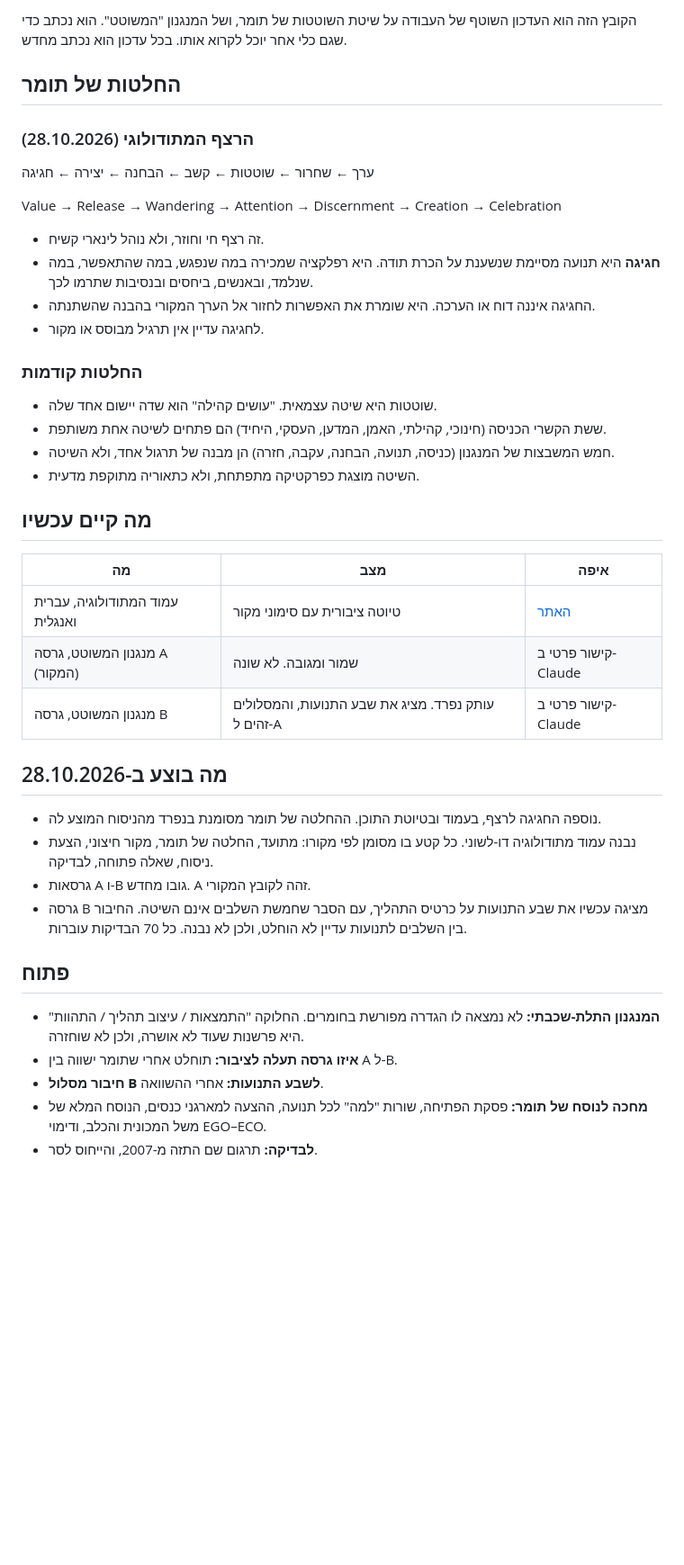
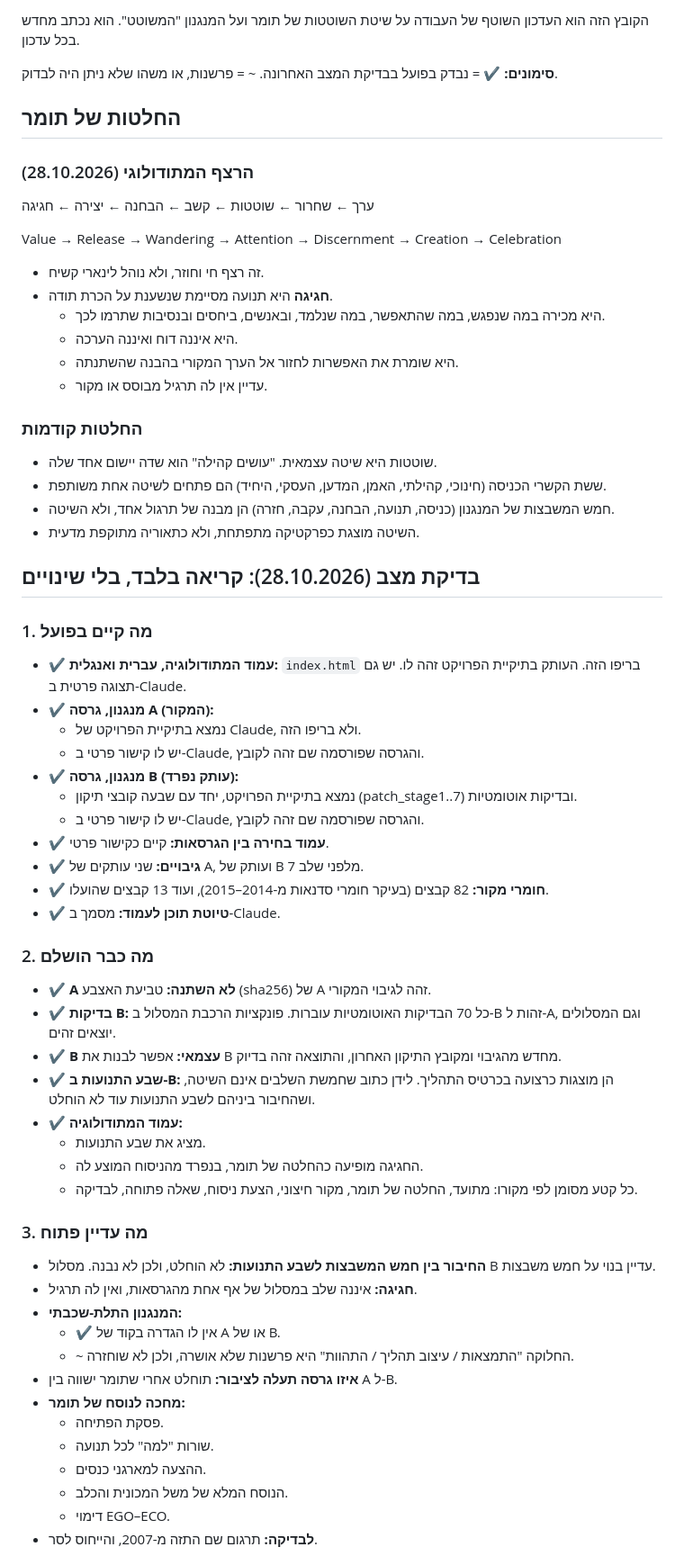
Before and after one commit to communityplacemaking-blip/ecosystemic-flaneur, a Markdown page: updates/latest.md, the part around one of its changes. Shown at 90% size. Rendered like a GitHub page; blank space fills up the shorter version.

Commit message:
Update status file with the project audit
Co-Authored-By: Claude Opus 5.5 <noreply@anthropic.com>
Claude-Session: https://claude.ai/code/session_01EPAcjWDwTHJmF1k9u5jcvC

```diff
--- a/updates/latest.md
+++ b/updates/latest.md
@@ -4,5 +4,7 @@
 
-הקובץ הזה הוא העדכון השוטף של העבודה על שיטת השוטטות של תומר, ושל המנגנון "המשוטט". הוא נכתב כדי שגם כלי אחר יוכל לקרוא אותו. בכל עדכון הוא נכתב מחדש.
+הקובץ הזה הוא העדכון השוטף של העבודה על שיטת השוטטות של תומר ועל המנגנון "המשוטט". הוא נכתב מחדש בכל עדכון.
+
+**סימונים:** ✔ = נבדק בפועל בבדיקת המצב האחרונה. ~ = פרשנות, או משהו שלא ניתן היה לבדוק.
 
 ## החלטות של תומר
 
@@ -13,9 +15,11 @@
 Value → Release → Wandering → Attention → Discernment → Creation → Celebration
 
 - זה רצף חי וחוזר, ולא נוהל לינארי קשיח.
-- **חגיגה** היא תנועה מסיימת שנשענת על הכרת תודה. היא רפלקציה שמכירה במה שנפגש, במה שהתאפשר, במה שנלמד, ובאנשים, ביחסים ובנסיבות שתרמו לכך.
-- החגיגה איננה דוח או הערכה. היא שומרת את האפשרות לחזור אל הערך המקורי בהבנה שהשתנתה.
-- לחגיגה עדיין אין תרגיל מבוסס או מקור.
+- **חגיגה** היא תנועה מסיימת שנשענת על הכרת תודה.
+  - היא מכירה במה שנפגש, במה שהתאפשר, במה שנלמד, ובאנשים, ביחסים ובנסיבות שתרמו לכך.
+  - היא איננה דוח ואיננה הערכה.
+  - היא שומרת את האפשרות לחזור אל הערך המקורי בהבנה שהשתנתה.
+  - עדיין אין לה תרגיל מבוסס או מקור.
 
 ### החלטות קודמות
 
@@ -24,25 +28,45 @@ Value → Release → Wandering → Attention → Discernment → Creation → C
 - חמש המשבצות של המנגנון (כניסה, תנועה, הבחנה, עקבה, חזרה) הן מבנה של תרגול אחד, ולא השיטה.
 - השיטה מוצגת כפרקטיקה מתפתחת, ולא כתאוריה מתוקפת מדעית.
 
-## מה קיים עכשיו
+## בדיקת מצב (28.10.2026): קריאה בלבד, בלי שינויים
 
-| מה | מצב | איפה |
-|---|---|---|
-| עמוד המתודולוגיה, עברית ואנגלית | טיוטה ציבורית עם סימוני מקור | [האתר](https://communityplacemaking-blip.github.io/ecosystemic-flaneur/) |
-| מנגנון המשוטט, גרסה A (המקור) | שמור ומגובה. לא שונה | קישור פרטי ב-Claude |
-| מנגנון המשוטט, גרסה B | עותק נפרד. מציג את שבע התנועות, והמסלולים זהים ל-A | קישור פרטי ב-Claude |
+### 1. מה קיים בפועל
 
-## מה בוצע ב-28.10.2026
+- ✔ **עמוד המתודולוגיה, עברית ואנגלית:** `index.html` בריפו הזה. העותק בתיקיית הפרויקט זהה לו. יש גם תצוגה פרטית ב-Claude.
+- ✔ **מנגנון, גרסה A (המקור):**
+  - נמצא בתיקיית הפרויקט של Claude, ולא בריפו הזה.
+  - יש לו קישור פרטי ב-Claude, והגרסה שפורסמה שם זהה לקובץ.
+- ✔ **מנגנון, גרסה B (עותק נפרד):**
+  - נמצא בתיקיית הפרויקט, יחד עם שבעה קובצי תיקון (patch_stage1..7) ובדיקות אוטומטיות.
+  - יש לו קישור פרטי ב-Claude, והגרסה שפורסמה שם זהה לקובץ.
+- ✔ **עמוד בחירה בין הגרסאות:** קיים כקישור פרטי.
+- ✔ **גיבויים:** שני עותקים של A, ועותק של B מלפני שלב 7.
+- ✔ **חומרי מקור:** 82 קבצים (בעיקר חומרי סדנאות מ-2014–2015), ועוד 13 קבצים שהועלו.
+- ✔ **טיוטת תוכן לעמוד:** מסמך ב-Claude.
 
-- נוספה החגיגה לרצף, בעמוד ובטיוטת התוכן. ההחלטה של תומר מסומנת בנפרד מהניסוח המוצע לה.
-- נבנה עמוד מתודולוגיה דו-לשוני. כל קטע בו מסומן לפי מקורו: מתועד, החלטה של תומר, מקור חיצוני, הצעת ניסוח, שאלה פתוחה, לבדיקה.
-- גרסאות A ו-B גובו מחדש. A זהה לקובץ המקורי.
-- גרסה B מציגה עכשיו את שבע התנועות על כרטיס התהליך, עם הסבר שחמשת השלבים אינם השיטה. החיבור בין השלבים לתנועות עדיין לא הוחלט, ולכן לא נבנה. כל 70 הבדיקות עוברות.
+### 2. מה כבר הושלם
 
-## פתוח
+- ✔ **A לא השתנה:** טביעת האצבע (sha256) של A זהה לגיבוי המקורי.
+- ✔ **בדיקות B:** כל 70 הבדיקות האוטומטיות עוברות. פונקציות הרכבת המסלול ב-B זהות ל-A, וגם המסלולים יוצאים זהים.
+- ✔ **B עצמאי:** אפשר לבנות את B מחדש מהגיבוי ומקובץ התיקון האחרון, והתוצאה זהה בדיוק.
+- ✔ **שבע התנועות ב-B:** הן מוצגות כרצועה בכרטיס התהליך. לידן כתוב שחמשת השלבים אינם השיטה, ושהחיבור ביניהם לשבע התנועות עוד לא הוחלט.
+- ✔ **עמוד המתודולוגיה:**
+  - מציג את שבע התנועות.
+  - החגיגה מופיעה כהחלטה של תומר, בנפרד מהניסוח המוצע לה.
+  - כל קטע מסומן לפי מקורו: מתועד, החלטה של תומר, מקור חיצוני, הצעת ניסוח, שאלה פתוחה, לבדיקה.
 
-- **המנגנון התלת-שכבתי:** לא נמצאה לו הגדרה מפורשת בחומרים. החלוקה "התמצאות / עיצוב תהליך / התהוות" היא פרשנות שעוד לא אושרה, ולכן לא שוחזרה.
+### 3. מה עדיין פתוח
+
+- **החיבור בין חמש המשבצות לשבע התנועות:** לא הוחלט, ולכן לא נבנה. מסלול B עדיין בנוי על חמש משבצות.
+- **חגיגה:** איננה שלב במסלול של אף אחת מהגרסאות, ואין לה תרגיל.
+- **המנגנון התלת-שכבתי:**
+  - ✔ אין לו הגדרה בקוד של A או של B.
+  - ~ החלוקה "התמצאות / עיצוב תהליך / התהוות" היא פרשנות שלא אושרה, ולכן לא שוחזרה.
 - **איזו גרסה תעלה לציבור:** תוחלט אחרי שתומר ישווה בין A ל-B.
-- **חיבור מסלול B לשבע התנועות:** אחרי ההשוואה.
-- **מחכה לנוסח של תומר:** פסקת הפתיחה, שורות "למה" לכל תנועה, ההצעה למארגני כנסים, הנוסח המלא של משל המכונית והכלב, ודימוי EGO–ECO.
+- **מחכה לנוסח של תומר:**
+  - פסקת הפתיחה.
+  - שורות "למה" לכל תנועה.
+  - ההצעה למארגני כנסים.
+  - הנוסח המלא של משל המכונית והכלב.
+  - דימוי EGO–ECO.
 - **לבדיקה:** תרגום שם התזה מ-2007, והייחוס לסר.
```
Also changed, not shown: other parts of updates/latest.md (+21 -1 lines).
